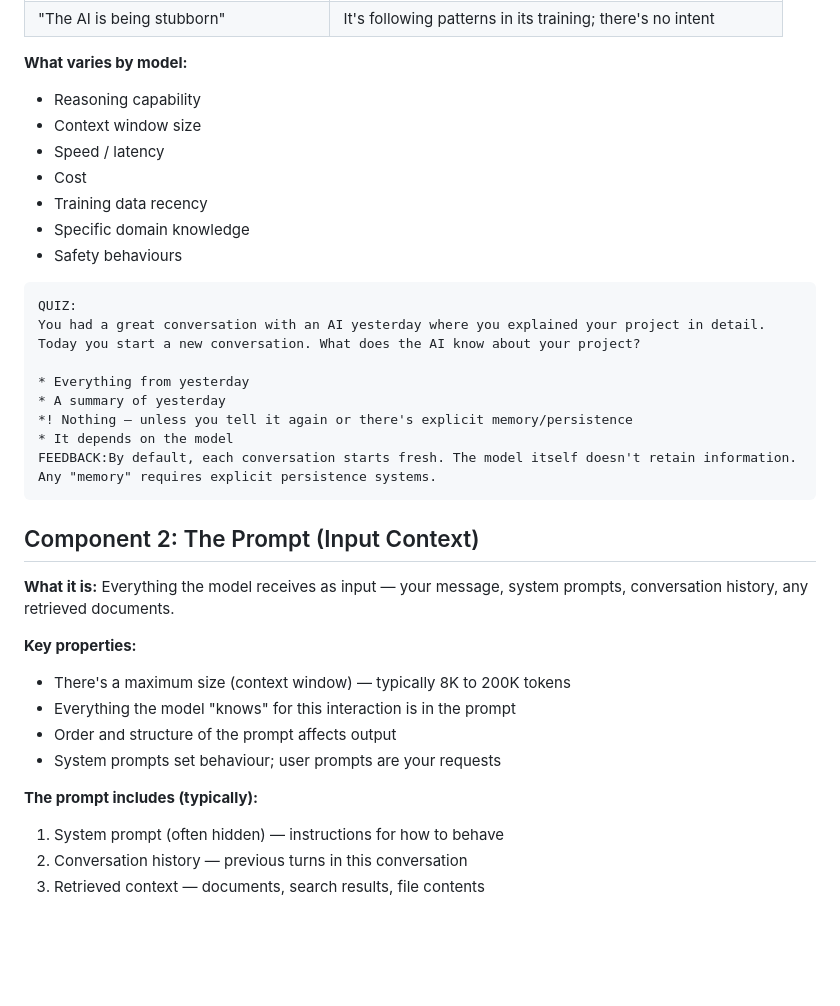
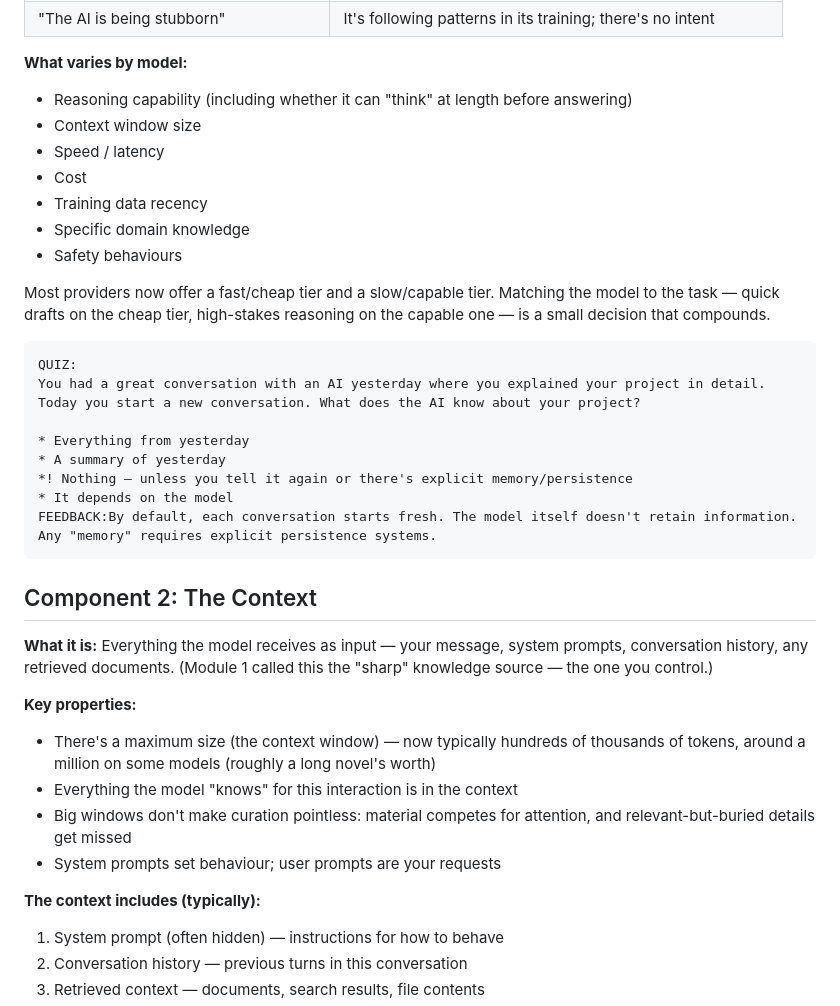
Before and after one commit to JonMinton/working-with-ai-course, a Markdown page: core/04-understanding-ai.md, the part around one of its changes. Rendered like a GitHub page; blank space fills up the shorter version.

````diff
--- a/core/04-understanding-ai.md
+++ b/core/04-understanding-ai.md
@@ -54,13 +55,15 @@ Understanding these separately helps you:
 | "The AI is being stubborn" | It's following patterns in its training; there's no intent |
 
 **What varies by model:**
-- Reasoning capability
+- Reasoning capability (including whether it can "think" at length before answering)
 - Context window size
 - Speed / latency
 - Cost
 - Training data recency
 - Specific domain knowledge
 - Safety behaviours
+
+Most providers now offer a fast/cheap tier and a slow/capable tier. Matching the model to the task — quick drafts on the cheap tier, high-stakes reasoning on the capable one — is a small decision that compounds.
 
 ```
 QUIZ:
@@ -73,17 +76,17 @@ You had a great conversation with an AI yesterday where you explained your proje
 FEEDBACK:By default, each conversation starts fresh. The model itself doesn't retain information. Any "memory" requires explicit persistence systems.
 ```
 
-## Component 2: The Prompt (Input Context)
+## Component 2: The Context
 
-**What it is:** Everything the model receives as input — your message, system prompts, conversation history, any retrieved documents.
+**What it is:** Everything the model receives as input — your message, system prompts, conversation history, any retrieved documents. (Module 1 called this the "sharp" knowledge source — the one you control.)
 
 **Key properties:**
-- There's a maximum size (context window) — typically 8K to 200K tokens
-- Everything the model "knows" for this interaction is in the prompt
-- Order and structure of the prompt affects output
+- There's a maximum size (the context window) — now typically hundreds of thousands of tokens, around a million on some models (roughly a long novel's worth)
+- Everything the model "knows" for this interaction is in the context
+- Big windows don't make curation pointless: material competes for attention, and relevant-but-buried details get missed
 - System prompts set behaviour; user prompts are your requests
 
-**The prompt includes (typically):**
+**The context includes (typically):**
 1. System prompt (often hidden) — instructions for how to behave
 2. Conversation history — previous turns in this conversation
 3. Retrieved context — documents, search results, file contents
````
Also changed, not shown: other parts of core/04-understanding-ai.md (+36 -24 lines), core/02-structured-thinking.md (+5 -3 lines), core/03-precision.md (+16 -14 lines).
